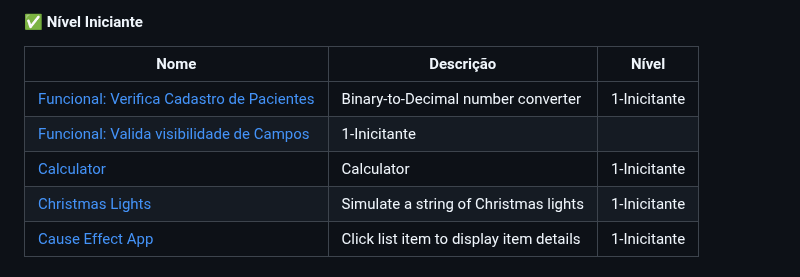
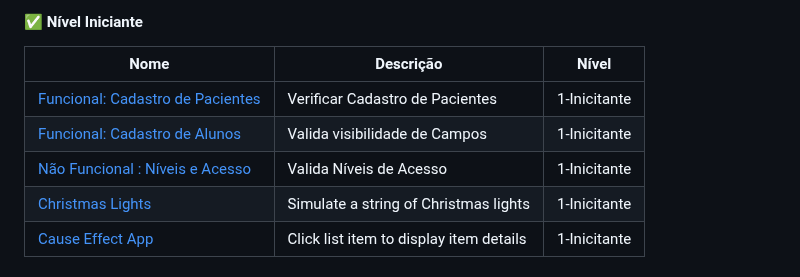
Before and after one commit to maria2122/Casos-Codigo-Fonte-e-Materiais, a Markdown page: README.md, the part around the change. GitHub-like rendering.

```diff
--- a/README.md
+++ b/README.md
@@ -80,9 +80,9 @@ De modo geral, um critério de teste se preocupa em responder as seguintes pergu
 
 | Nome                                                                              | Descrição                                                  | Nível        |
 | --------------------------------------------------------------------------------- | ---------------------------------------------------------- | ------------ |
-| [ Funcional: Verifica Cadastro de Pacientes](./funcional/)| Binary-to-Decimal number converter                         | 1-Inicitante |
-| [ Funcional: Valida visibilidade de Campos](./funcional/)    | 1-Inicitante |
-| [Calculator](./Projects/1-Beginner/Calculator-App.md)                             | Calculator                                                 | 1-Inicitante |
+| [ Funcional: Cadastro de Pacientes](./funcional/)                                 | Verificar Cadastro de Pacientes                            | 1-Inicitante |
+| [ Funcional: Cadastro de Alunos](./funcional/)                                    | Valida visibilidade de Campos                              | 1-Inicitante |
+| [ Não Funcional : Níveis e Acesso](./nao_funcional/)                              | Valida Níveis de Acesso                                    | 1-Inicitante |
 | [Christmas Lights](./Projects/1-Beginner/Christmas-Lights-App.md)                 | Simulate a string of Christmas lights                      | 1-Inicitante |
 | [Cause Effect App](./Projects/1-Beginner/Cause-Effect-App.md)                     | Click list item to display item details                    | 1-Inicitante |
 
```
